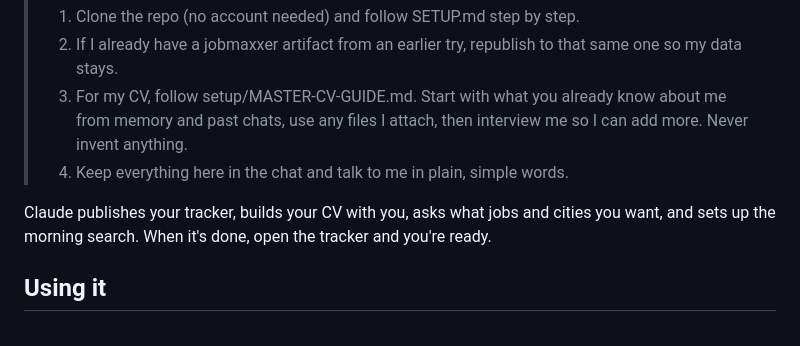
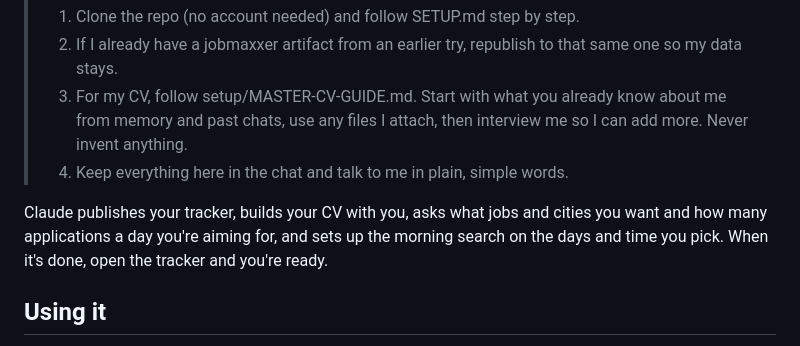
Before and after one commit to dennycrafter/jobmaxxer-setup, a Markdown page: README.md, the part around the change. Drawn GitHub-style.

```diff
--- a/README.md
+++ b/README.md
@@ -27,7 +27,7 @@ Open a new chat at [claude.ai](https://claude.ai) or in the desktop app, attach
 > 3. For my CV, follow setup/MASTER-CV-GUIDE.md. Start with what you already know about me from memory and past chats, use any files I attach, then interview me so I can add more. Never invent anything.
 > 4. Keep everything here in the chat and talk to me in plain, simple words.
 
-Claude publishes your tracker, builds your CV with you, asks what jobs and cities you want, and sets up the morning search. When it's done, open the tracker and you're ready.
+Claude publishes your tracker, builds your CV with you, asks what jobs and cities you want and how many applications a day you're aiming for, and sets up the morning search on the days and time you pick. When it's done, open the tracker and you're ready.
 
 ## Using it
 
```
Also changed, not shown: SETUP.md (+9 -5 lines).
